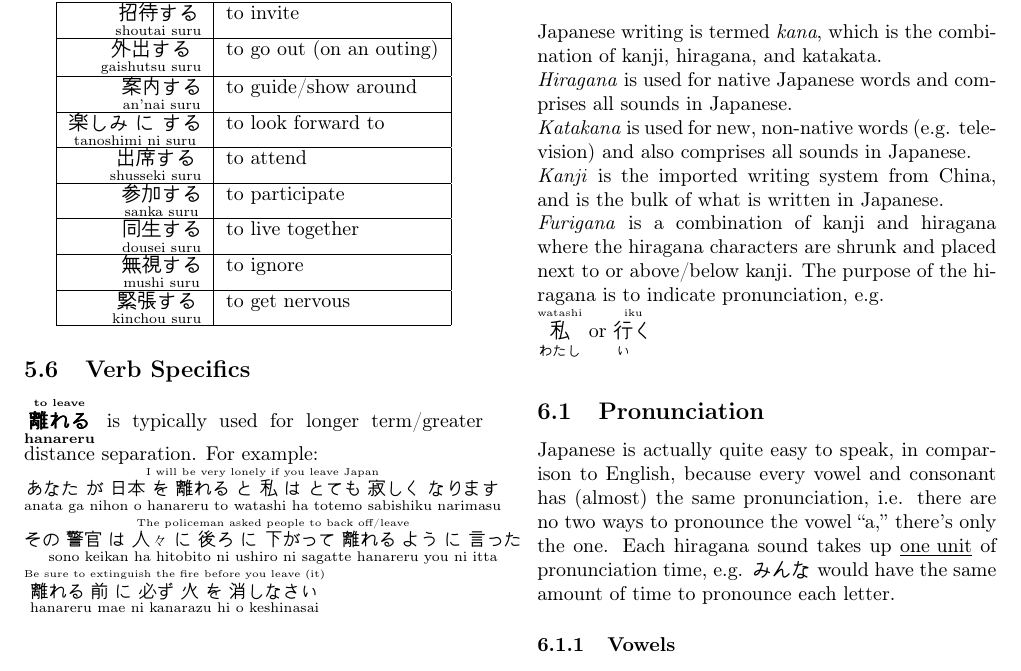
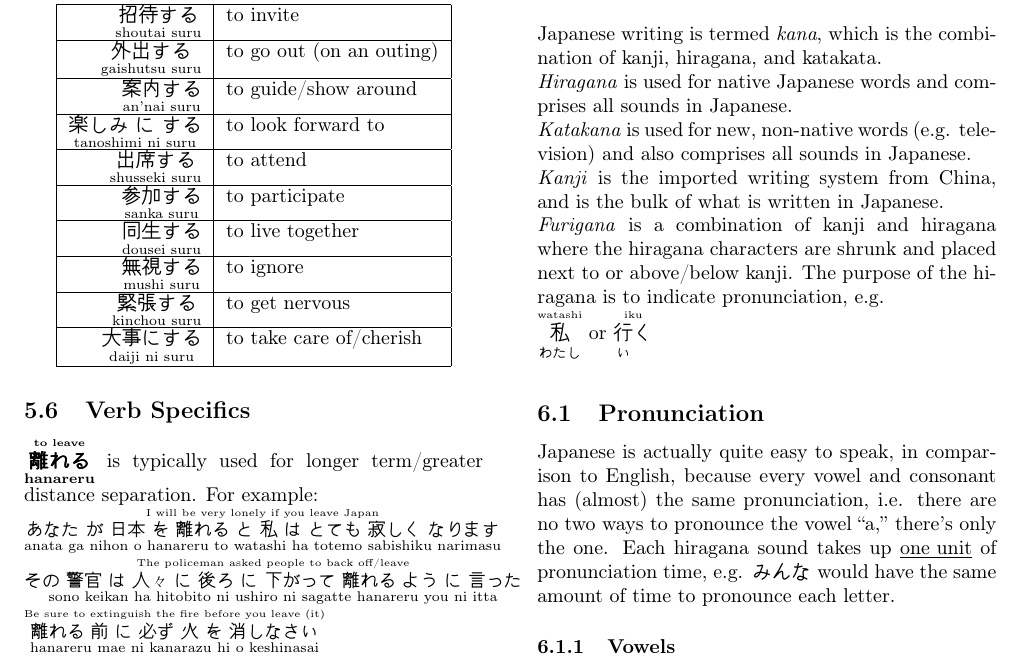
Before and after one commit to D-Pow/japanese, a LaTeX document (Japanese notes.tex): part of page 45 of 49, cut so that both start at the same text. Compiled offline with pdfLaTeX.

Commit message:
Add more definitions

```diff
--- a/Japanese notes.tex
+++ b/Japanese notes.tex
@@ -2900,6 +2900,7 @@ plants (\textit{arimasu}). Sometimes, \textit{arimasu} also shows possession, e.
 \furi{同生する}{dousei suru}    &   to live together \\\hline
 \furi{無視する}{mushi suru}     &   to ignore       \\\hline
 \furi{緊張する}{kinchou suru}   &   to get nervous  \\\hline
+\furi{大事にする}{daiji ni suru} &   to take care of/cherish     \\\hline
 }
 
 
```
